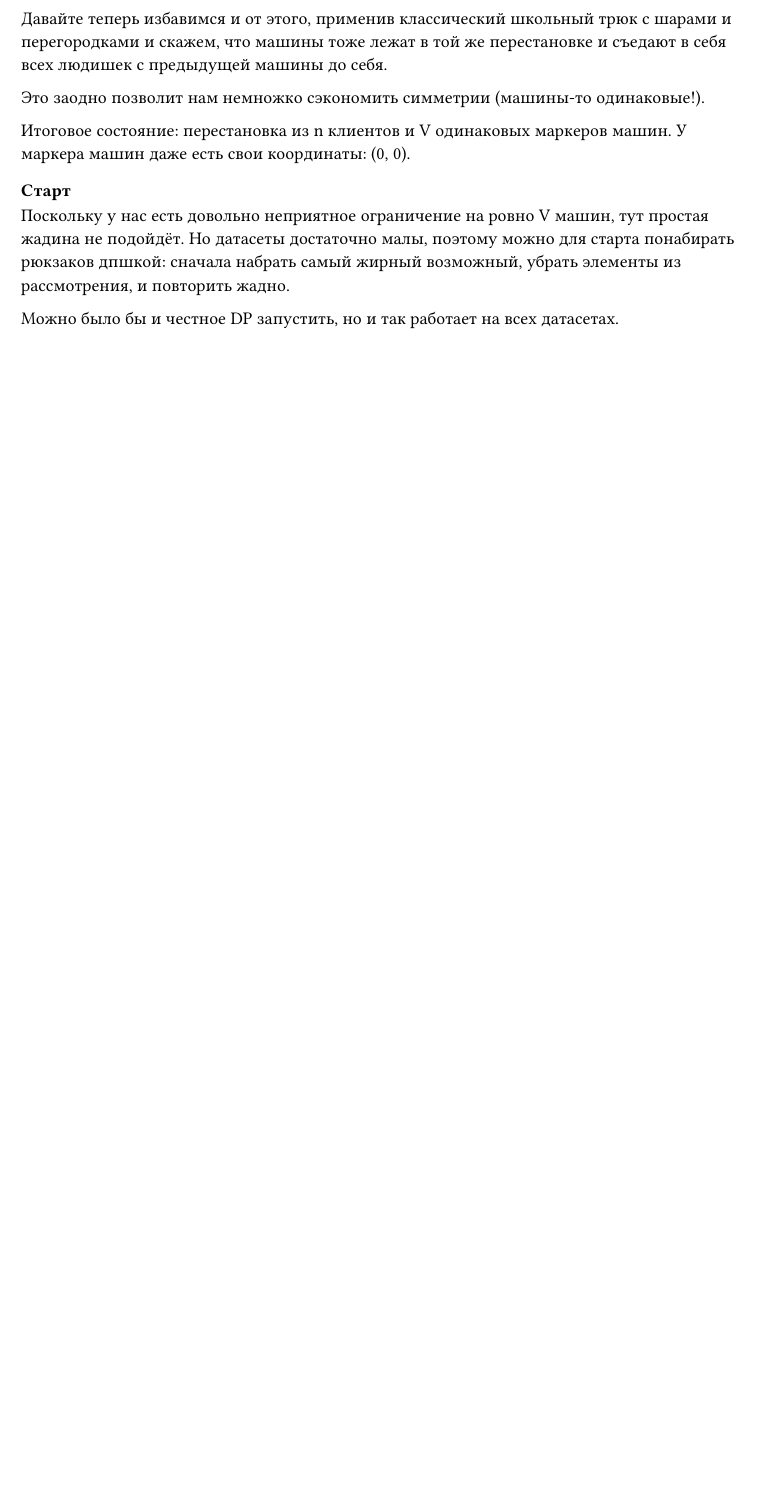
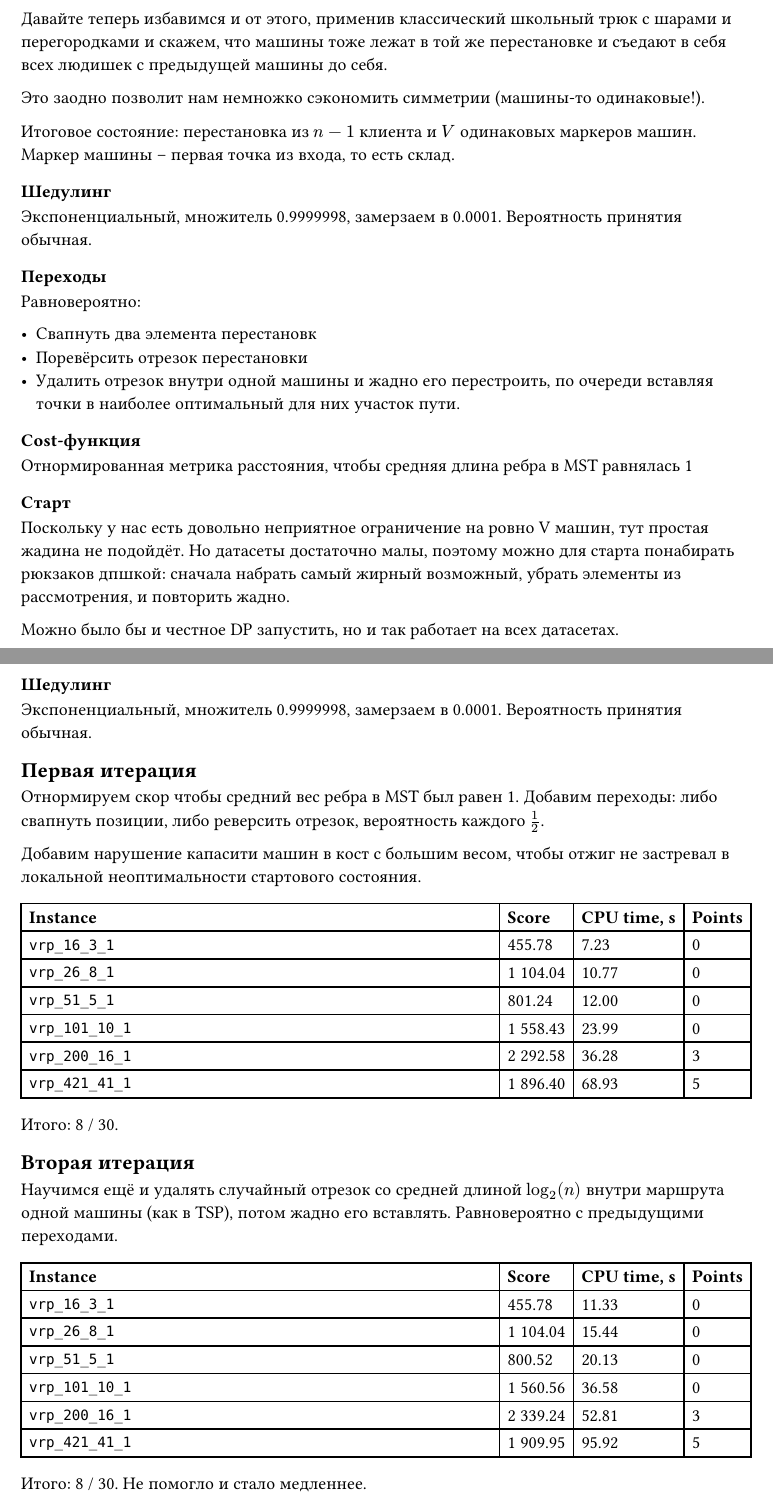
Before and after one commit to p4vook/discrete-opt, a Typst document (tasks/vrp/report.typ): part of the page before the commit and two parts of pages 1 and 2 of 3 after it, the two joined at a grey line, cut so that both start at the same text, the shorter picture padded with empty space. Compiled offline with Typst 0.15.

Commit message:
final vrp eval

```diff
--- a/tasks/vrp/report.typ
+++ b/tasks/vrp/report.typ
@@ -24,7 +24,23 @@
 
 Это заодно позволит нам немножко сэкономить симметрии (машины-то одинаковые!).
 
-Итоговое состояние: перестановка из n клиентов и V одинаковых маркеров машин. У маркера машин даже есть свои координаты: (0, 0).
+Итоговое состояние: перестановка из $n - 1$ клиента и $V$ одинаковых маркеров машин. Маркер машины -- первая точка из входа, то есть склад.
+
+=== Шедулинг
+
+Экспоненциальный, множитель 0.9999998, замерзаем в 0.0001. Вероятность принятия обычная.
+
+=== Переходы
+
+Равновероятно:
+
+- Свапнуть два элемента перестановк
+- Поревёрсить отрезок перестановки
+- Удалить отрезок внутри одной машины и жадно его перестроить, по очереди вставляя точки в наиболее оптимальный для них участок пути.
+
+=== Cost-функция
+
+Отнормированная метрика расстояния, чтобы средняя длина ребра в MST равнялась 1
 
 === Старт
 
@@ -32,3 +48,53 @@
 можно для старта понабирать рюкзаков дпшкой: сначала набрать самый жирный возможный, убрать элементы из рассмотрения, и повторить жадно.
 
 Можно было бы и честное DP запустить, но и так работает на всех датасетах.
+
+=== Шедулинг
+
+Экспоненциальный, множитель 0.9999998, замерзаем в 0.0001. Вероятность принятия обычная.
+
+#show table: it => block(breakable: false)[#it]
+
+== Первая итерация
+
+Отнормируем скор чтобы средний вес ребра в MST был равен 1. Добавим переходы: либо свапнуть позиции, либо реверсить отрезок, вероятность каждого $1/2$.
+
+Добавим нарушение капасити машин в кост с большим весом, чтобы отжиг не застревал в локальной неоптимальности стартового состояния.
+
+#table(
+  columns: (1fr, auto, auto, auto),
+  table.header([*Instance*], [*Score*], [*CPU time, s*], [*Points*]),
+  [`vrp_16_3_1`], [455.78], [7.23], [0],
+  [`vrp_26_8_1`], [1 104.04], [10.77], [0],
+  [`vrp_51_5_1`], [801.24], [12.00], [0],
+  [`vrp_101_10_1`], [1 558.43], [23.99], [0],
+  [`vrp_200_16_1`], [2 292.58], [36.28], [3],
+  [`vrp_421_41_1`], [1 896.40], [68.93], [5],
+)
+
+Итого: 8 / 30.
+
+== Вторая итерация
+
+Научимся ещё и удалять случайный отрезок со средней длиной $log_2(n)$ внутри маршрута одной машины (как в TSP), потом жадно его вставлять. Равновероятно с предыдущими переходами.
+
+#table(
+  columns: (1fr, auto, auto, auto),
+  table.header([*Instance*], [*Score*], [*CPU time, s*], [*Points*]),
+  [`vrp_16_3_1`], [455.78], [11.33], [0],
+  [`vrp_26_8_1`], [1 104.04], [15.44], [0],
+  [`vrp_51_5_1`], [800.52], [20.13], [0],
+  [`vrp_101_10_1`], [1 560.56], [36.58], [0],
+  [`vrp_200_16_1`], [2 339.24], [52.81], [3],
+  [`vrp_421_41_1`], [1 909.95], [95.92], [5],
+)
+
+Итого: 8 / 30. Не помогло и стало медленнее.
+
+== Третья итерация
+
+Оказалось, что первая точка во входе -- это склад, а не клиент с нулевым весом. Исправил парсер, всё полетело. Запретил нарушать капасити в промежуточных состояниях, так как это не влияет на итоговый скор.
+
+Сиды: 958 420 773, 521 357 970, 4 003 061 857.
+
+#table(
```
Also changed, not shown: tasks/vrp/report.pdf (added), tasks/vrp/report.typ (11 more changed lines).
